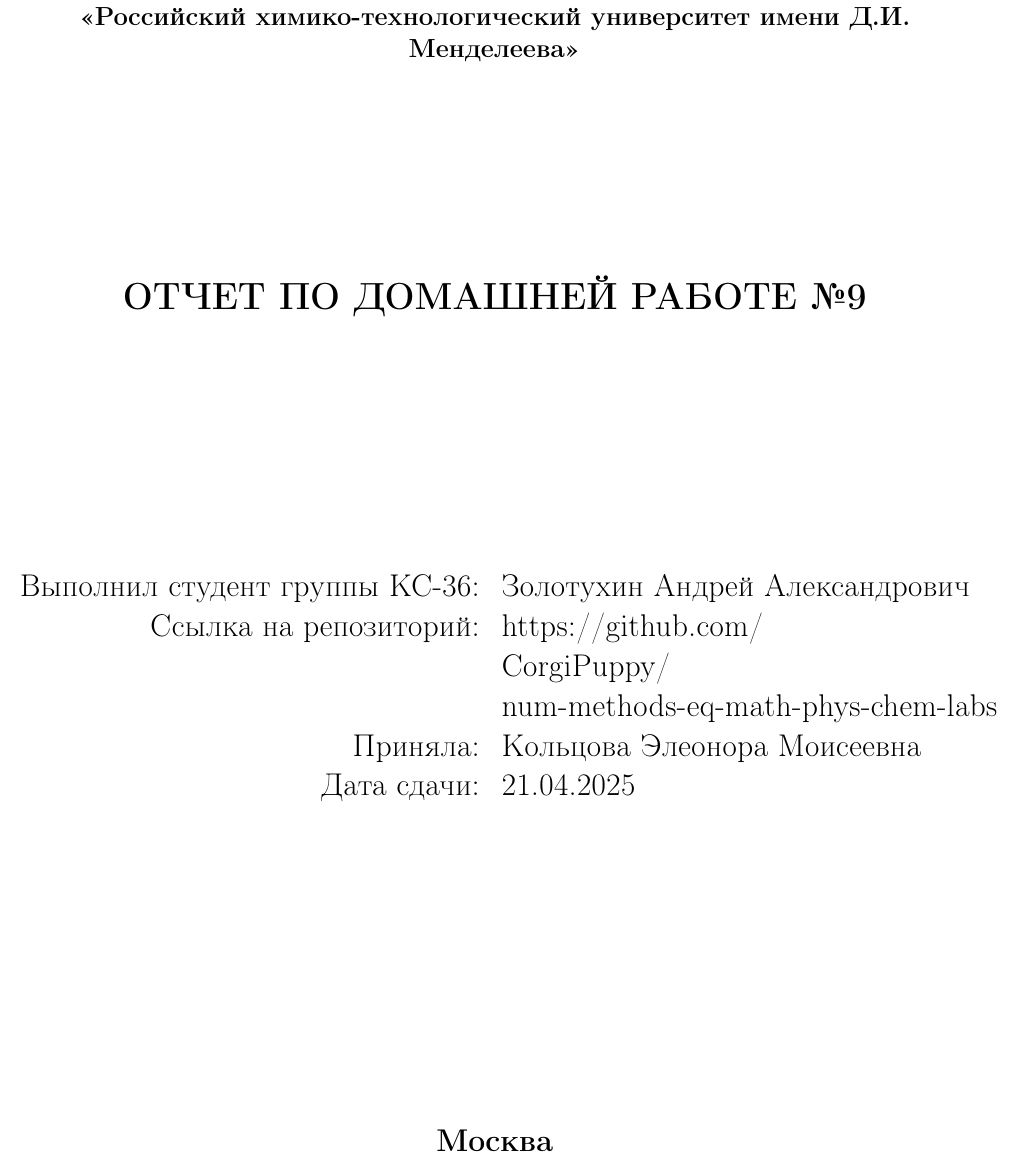
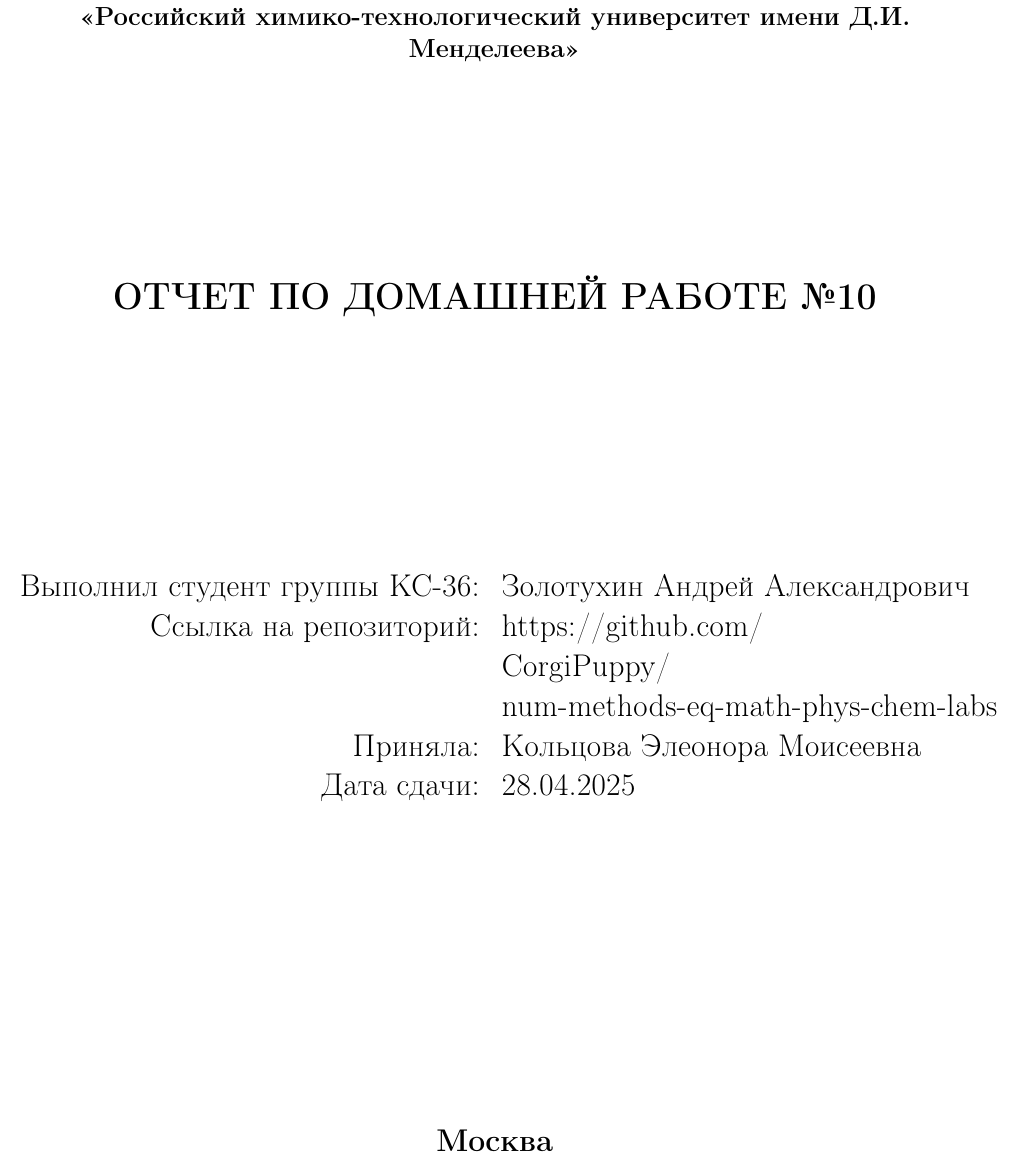
Before and after one commit to CorgiPuppy/num-methods-eq-math-phys-chem-labs, a LaTeX problem sheet (homeworks/homework10/report/report.tex): part of page 1 of 15, cut so that both start at the same text. Compiled offline with pdfLaTeX.

Commit message:
fix: name of the report and the date.

```diff
--- a/homeworks/homework10/report/report.tex
+++ b/homeworks/homework10/report/report.tex
@@ -41,7 +41,7 @@
 			\large \textbf{«Российский химико-технологический университет имени Д.И. Менделеева»} \\
 
 			\vspace*{4cm}
-			\LARGE \textbf{ОТЧЕТ ПО ДОМАШНЕЙ РАБОТЕ №9}
+			\LARGE \textbf{ОТЧЕТ ПО ДОМАШНЕЙ РАБОТЕ №10}
 
 			\vspace*{4cm}
 			\begin{flushright}
@@ -52,7 +52,7 @@
 					& CorgiPuppy/ \\
 					& num-methods-eq-math-phys-chem-labs \\
 					Приняла: & Кольцова Элеонора Моисеевна \\
-					Дата сдачи: & 21.04.2025 \\
+					Дата сдачи: & 28.04.2025 \\
 				\end{tabular}
 			\end{flushright}
 
```
